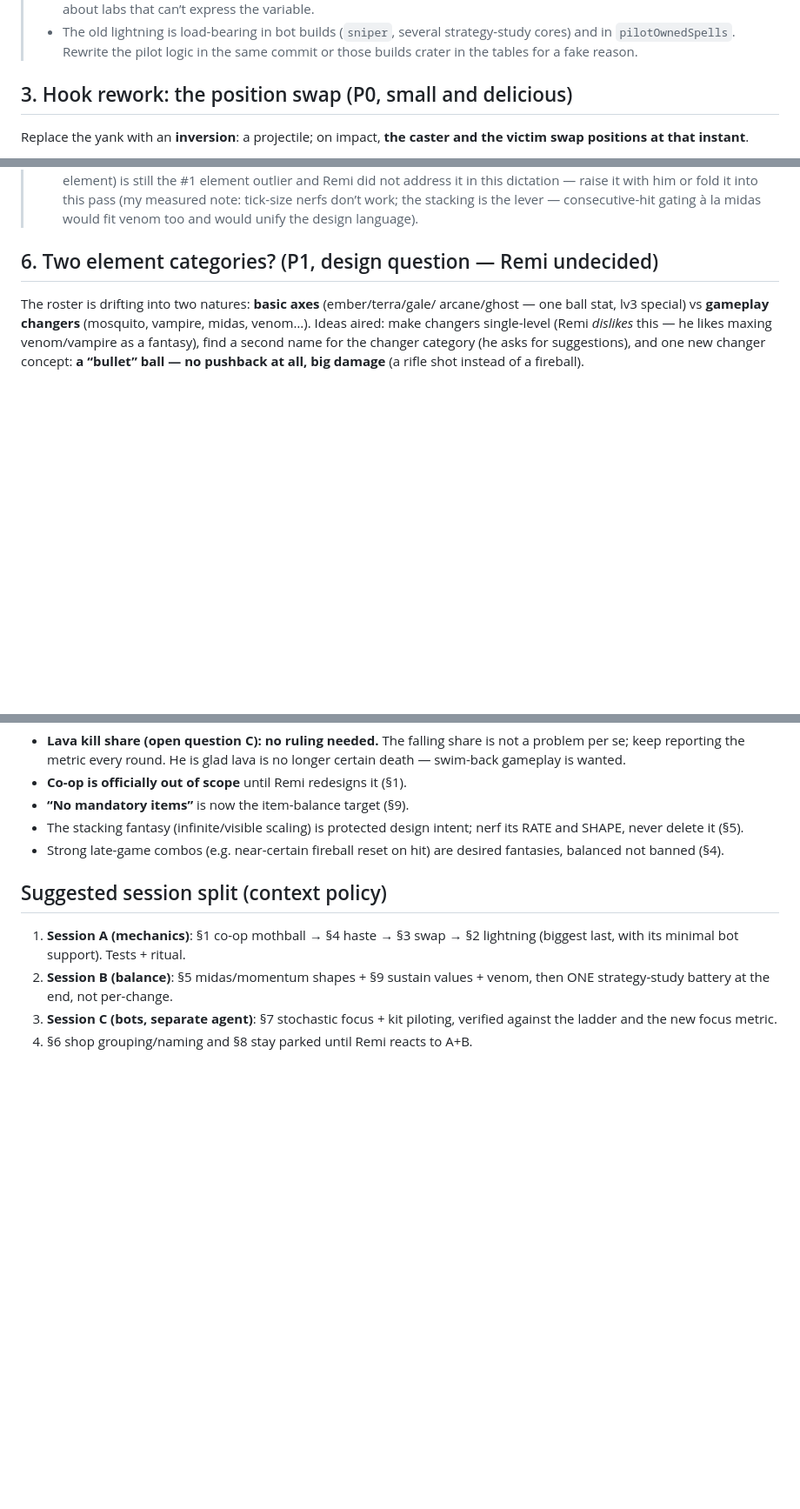
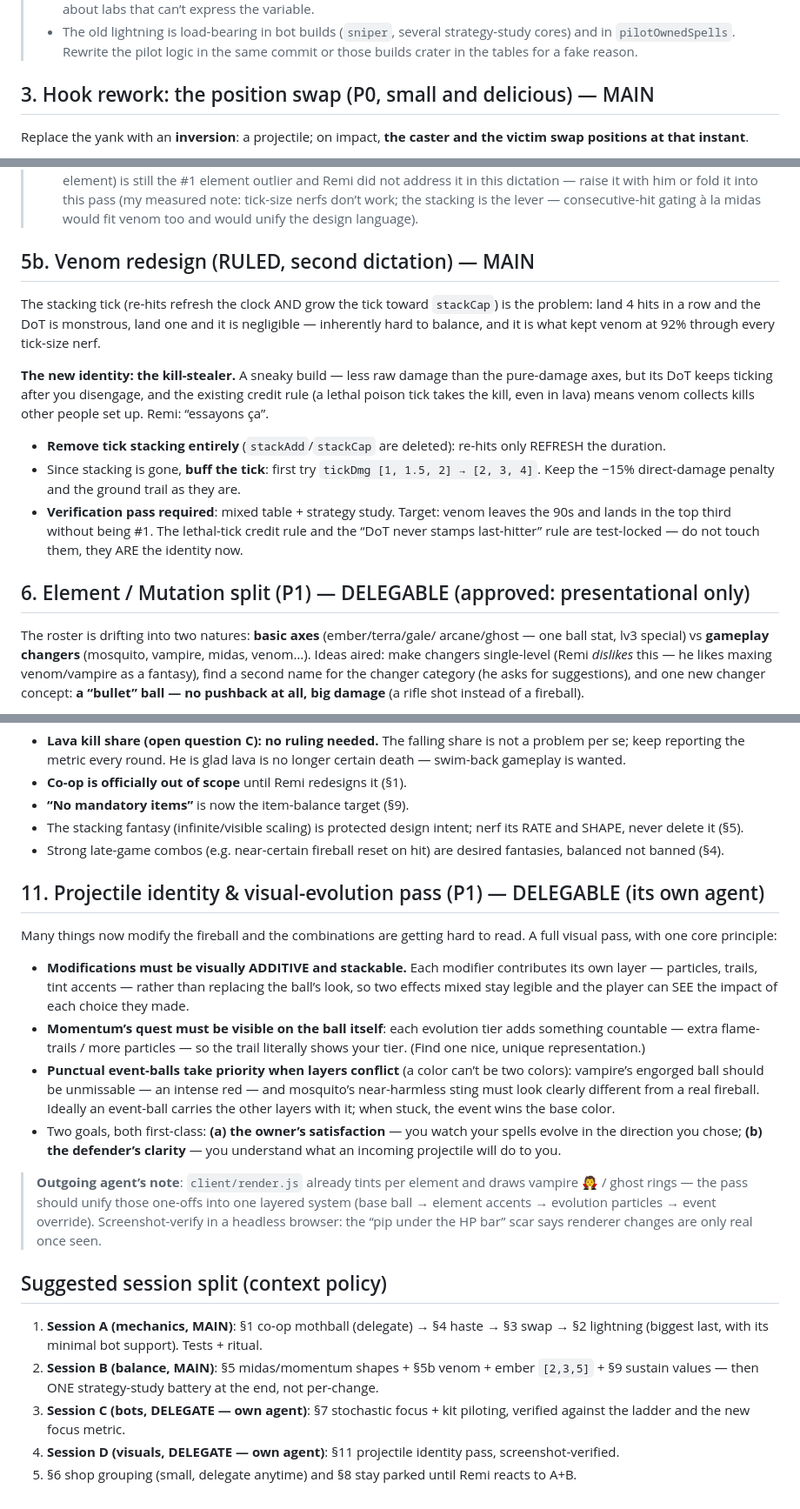
Before and after one commit to RemiFabre/OpenWarlock, a Markdown page: docs/ROUND17.md, 3 parts joined by grey strips. Shown at 87% size. GitHub-like rendering; blank space fills up the shorter version.

Commit message:
ROUND17 approved + venom redesign + visual identity pass + delegation rules
Remi's second dictation: all outgoing-agent recommendations approved (their
first values are now the values to implement first); venom RULED (no more
tick stacking - refresh only, tick buffed [2,3,4] first try, identity = the
kill-stealer via the lethal-tick credit rule); ember [2,3,5] approved; NEW
section 11: projectile identity pass (additive/stackable visual layers,
momentum tiers visible on the trail, event-balls win color conflicts, owner
satisfaction + defender clarity); sections tagged MAIN vs DELEGABLE
(subagents Opus-class minimum, same anti-bloat rules, diffs reviewed).

```diff
--- a/docs/ROUND17.md
+++ b/docs/ROUND17.md
@@ -86,7 +111,7 @@ Replace the instant short-range hitscan entirely. New design:
 >   strategy-study cores) and in `pilotOwnedSpells`. Rewrite the pilot logic
 >   in the same commit or those builds crater in the tables for a fake reason.
 
-## 3. Hook rework: the position swap (P0, small and delicious)
+## 3. Hook rework: the position swap (P0, small and delicious) — MAIN
 
 Replace the yank with an **inversion**: a projectile; on impact, **the caster
 and the victim swap positions at that instant**.
@@ -193,7 +218,29 @@ Ideas he put on the table (pick/measure, he has no fixed ruling):
 >   the stacking is the lever — consecutive-hit gating à la midas would fit
 >   venom too and would unify the design language).
 
-## 6. Two element categories? (P1, design question — Remi undecided)
+## 5b. Venom redesign (RULED, second dictation) — MAIN
+
+The stacking tick (re-hits refresh the clock AND grow the tick toward
+`stackCap`) is the problem: land 4 hits in a row and the DoT is monstrous,
+land one and it is negligible — inherently hard to balance, and it is what
+kept venom at 92% through every tick-size nerf.
+
+**The new identity: the kill-stealer.** A sneaky build — less raw damage than
+the pure-damage axes, but its DoT keeps ticking after you disengage, and the
+existing credit rule (a lethal poison tick takes the kill, even in lava) means
+venom collects kills other people set up. Remi: “essayons ça”.
+
+- **Remove tick stacking entirely** (`stackAdd`/`stackCap` are deleted):
+  re-hits only REFRESH the duration.
+- Since stacking is gone, **buff the tick**: first try
+  `tickDmg [1, 1.5, 2] → [2, 3, 4]`. Keep the −15% direct-damage penalty and
+  the ground trail as they are.
+- **Verification pass required**: mixed table + strategy study. Target: venom
+  leaves the 90s and lands in the top third without being #1. The lethal-tick
+  credit rule and the “DoT never stamps last-hitter” rule are test-locked —
+  do not touch them, they ARE the identity now.
+
+## 6. Element / Mutation split (P1) — DELEGABLE (approved: presentational only)
 
 The roster is drifting into two natures: **basic axes** (ember/terra/gale/
 arcane/ghost — one ball stat, lv3 special) vs **gameplay changers** (mosquito,
@@ -298,12 +345,44 @@ counterplay** (the swap spell is one answer; pillars and shield are others).
 - Strong late-game combos (e.g. near-certain fireball reset on hit) are
   desired fantasies, balanced not banned (§4).
 
+## 11. Projectile identity & visual-evolution pass (P1) — DELEGABLE (its own agent)
+
+Many things now modify the fireball and the combinations are getting hard to
+read. A full visual pass, with one core principle:
+
+- **Modifications must be visually ADDITIVE and stackable.** Each modifier
+  contributes its own layer — particles, trails, tint accents — rather than
+  replacing the ball’s look, so two effects mixed stay legible and the player
+  can SEE the impact of each choice they made.
+- **Momentum’s quest must be visible on the ball itself**: each evolution
+  tier adds something countable — extra flame-trails / more particles — so the
+  trail literally shows your tier. (Find one nice, unique representation.)
+- **Punctual event-balls take priority when layers conflict** (a color can’t
+  be two colors): vampire’s engorged ball should be unmissable — an intense
+  red — and mosquito’s near-harmless sting must look clearly different from a
+  real fireball. Ideally an event-ball carries the other layers with it;
+  when stuck, the event wins the base color.
+- Two goals, both first-class: **(a) the owner’s satisfaction** — you watch
+  your spells evolve in the direction you chose; **(b) the defender’s
+  clarity** — you understand what an incoming projectile will do to you.
+
+> **Outgoing agent’s note**: `client/render.js` already tints per element and
+> draws vampire 🧛 / ghost rings — the pass should unify those one-offs into
+> one layered system (base ball → element accents → evolution particles →
+> event override). Screenshot-verify in a headless browser: the “pip under
+> the HP bar” scar says renderer changes are only real once seen.
+
 ## Suggested session split (context policy)
 
-1. **Session A (mechanics)**: §1 co-op mothball → §4 haste → §3 swap → §2
-   lightning (biggest last, with its minimal bot support). Tests + ritual.
-2. **Session B (balance)**: §5 midas/momentum shapes + §9 sustain values +
-   venom, then ONE strategy-study battery at the end, not per-change.
-3. **Session C (bots, separate agent)**: §7 stochastic focus + kit piloting,
-   verified against the ladder and the new focus metric.
-4. §6 shop grouping/naming and §8 stay parked until Remi reacts to A+B.
+1. **Session A (mechanics, MAIN)**: §1 co-op mothball (delegate) → §4 haste →
+   §3 swap → §2 lightning (biggest last, with its minimal bot support).
+   Tests + ritual.
+2. **Session B (balance, MAIN)**: §5 midas/momentum shapes + §5b venom +
+   ember `[2,3,5]` + §9 sustain values — then ONE strategy-study battery at
+   the end, not per-change.
+3. **Session C (bots, DELEGATE — own agent)**: §7 stochastic focus + kit
+   piloting, verified against the ladder and the new focus metric.
+4. **Session D (visuals, DELEGATE — own agent)**: §11 projectile identity
+   pass, screenshot-verified.
+5. §6 shop grouping (small, delegate anytime) and §8 stay parked until Remi
+   reacts to A+B.
```
Also changed, not shown: other parts of docs/ROUND17.md (+32 -7 lines), AGENTS.md (+2 -1 lines).
